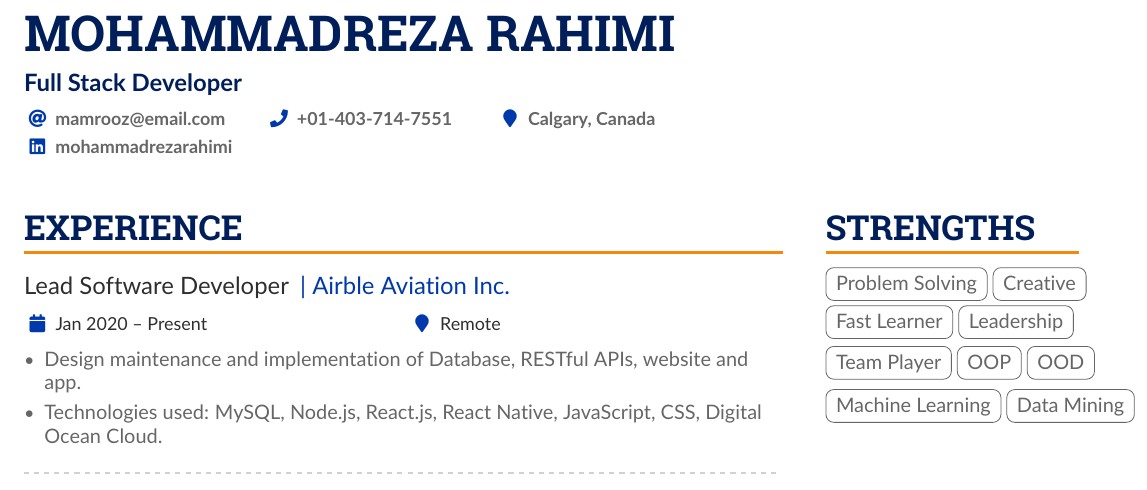
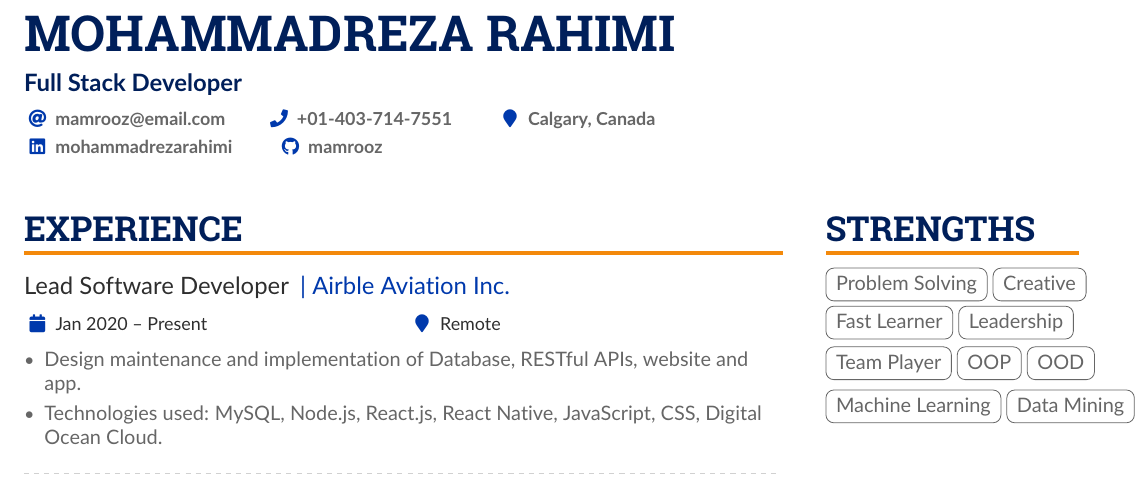
Before and after one commit to mamrooz/Resume, a LaTeX CV (main.tex): part of page 1 of 2, cut so that both start at the same text. Compiled offline with pdfLaTeX.

Commit message:
Added github account

```diff
--- a/main.tex
+++ b/main.tex
@@ -107,7 +107,7 @@
         \phone{+01-403-714-7551}
         \location{Calgary, Canada}\\
         \linkedin{mohammadrezarahimi}
-        %\github{johnDoe}
+        \github{mamrooz}
         %\dev{johnDoe}
         %\homepage{nicolasomar.me}
         %\medium{nicolasomar}
```
